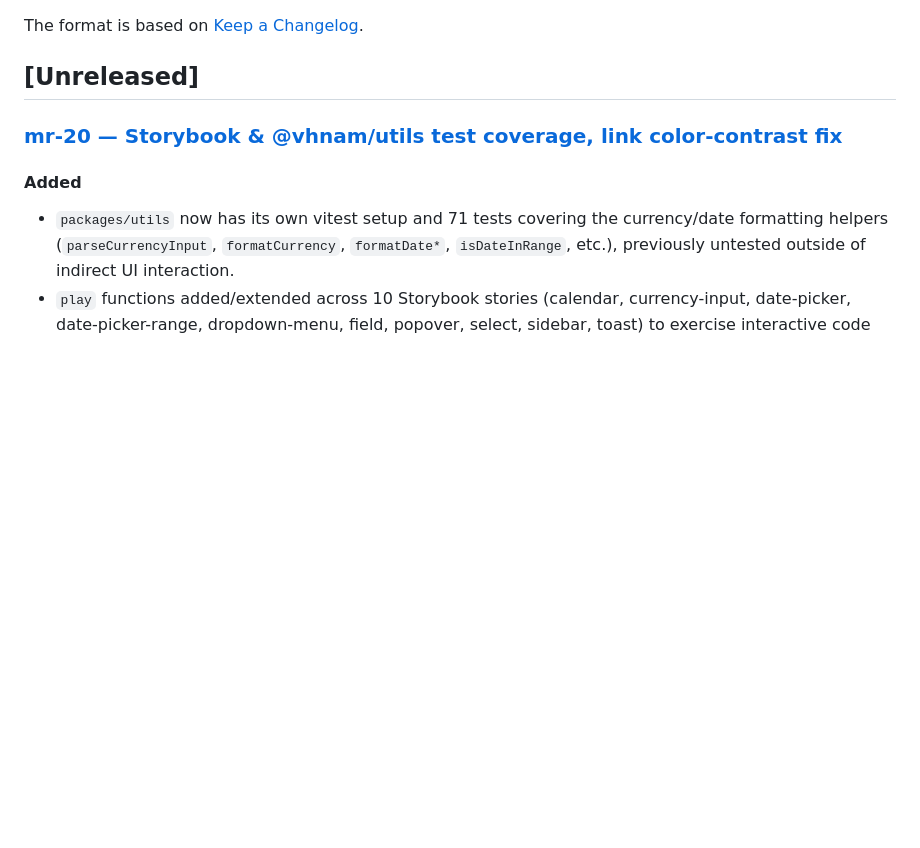
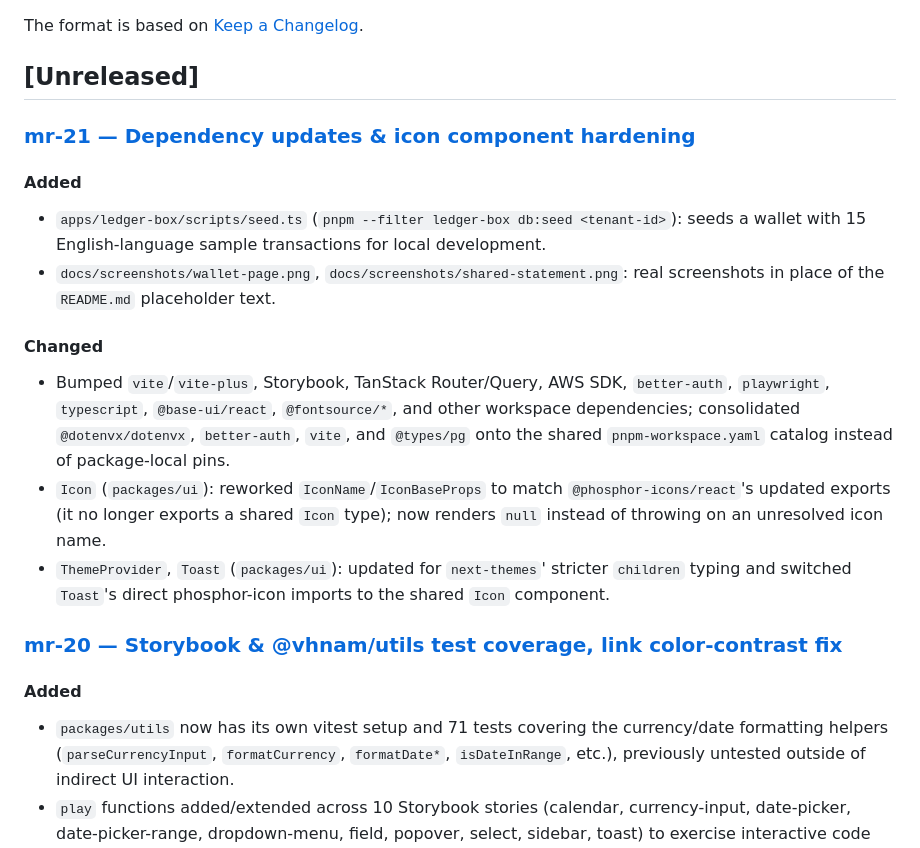
Before and after one commit to vhnam/ledger-box, a Markdown page: CHANGELOG.md, the part around the change. GitHub-like rendering; blank space fills up the shorter version.

Commit message:
docs: add mr-21 changelog

```diff
--- a/CHANGELOG.md
+++ b/CHANGELOG.md
@@ -5,6 +5,28 @@ All notable changes to this project will be documented in this file.
 The format is based on [Keep a Changelog](https://keepachangelog.com/en/1.1.0/).
 
 ## [Unreleased]
+
+### [mr-21 — Dependency updates & icon component hardening](docs/changelogs/mr-21-update-dependencies.md)
+
+#### Added
+
+- `apps/ledger-box/scripts/seed.ts` (`pnpm --filter ledger-box db:seed <tenant-id>`):
+  seeds a wallet with 15 English-language sample transactions for local development.
+- `docs/screenshots/wallet-page.png`, `docs/screenshots/shared-statement.png`: real
+  screenshots in place of the `README.md` placeholder text.
+
+#### Changed
+
+- Bumped `vite`/`vite-plus`, Storybook, TanStack Router/Query, AWS SDK, `better-auth`,
+  `playwright`, `typescript`, `@base-ui/react`, `@fontsource/*`, and other workspace
+  dependencies; consolidated `@dotenvx/dotenvx`, `better-auth`, `vite`, and `@types/pg`
+  onto the shared `pnpm-workspace.yaml` catalog instead of package-local pins.
+- `Icon` (`packages/ui`): reworked `IconName`/`IconBaseProps` to match
+  `@phosphor-icons/react`'s updated exports (it no longer exports a shared `Icon`
+  type); now renders `null` instead of throwing on an unresolved icon name.
+- `ThemeProvider`, `Toast` (`packages/ui`): updated for `next-themes`' stricter
+  `children` typing and switched `Toast`'s direct phosphor-icon imports to the shared
+  `Icon` component.
 
 ### [mr-20 — Storybook & @vhnam/utils test coverage, link color-contrast fix](docs/changelogs/mr-20-storybook-and-utils-test-coverage.md)
 
```
Also changed, not shown: docs/changelogs/mr-21-update-dependencies.md (added, +71 -0 lines).
